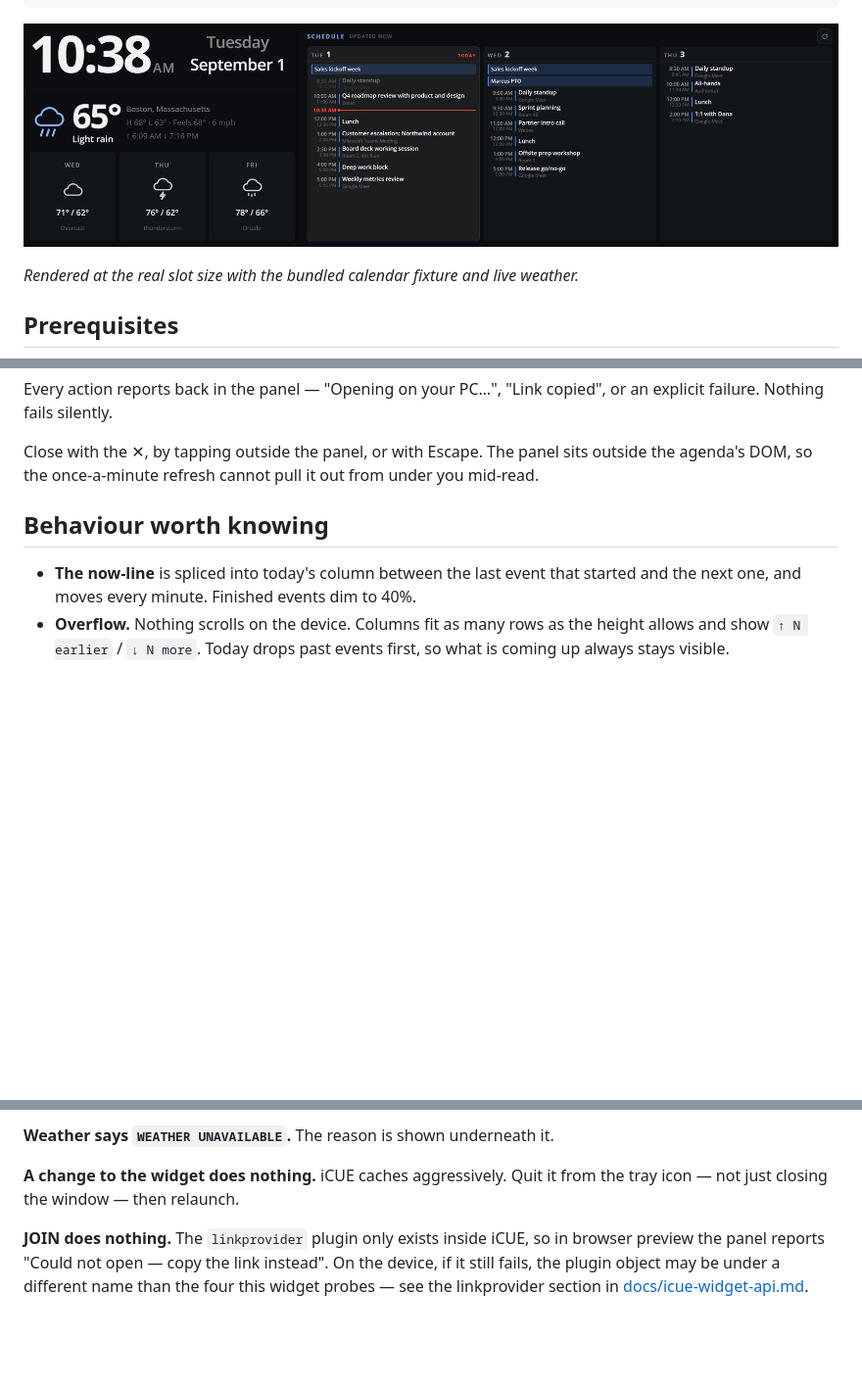
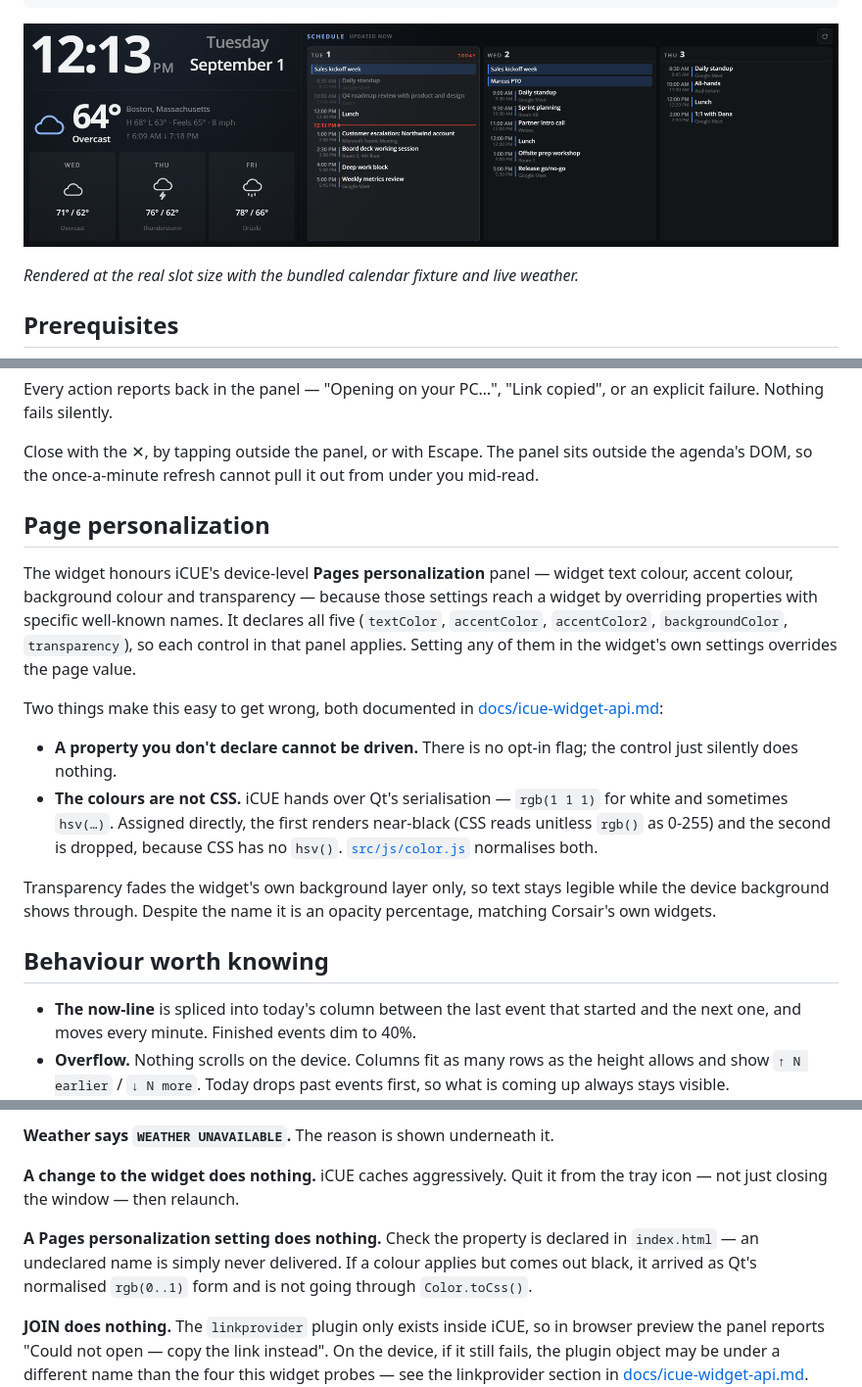
Before and after one commit to davidsauro/CorsairXeneonEdgeWorkInfo, a Markdown page: README.md, 3 parts joined by grey strips. Shown at 98% size. Drawn GitHub-style; pictures changed too: docs/preview.png; blank space fills up the shorter version.

```diff
--- a/README.md
+++ b/README.md
@@ -193,6 +194,29 @@ explicit failure. Nothing fails silently.
 
 Close with the ✕, by tapping outside the panel, or with Escape. The panel sits outside the
 agenda's DOM, so the once-a-minute refresh cannot pull it out from under you mid-read.
+
+## Page personalization
+
+The widget honours iCUE's device-level **Pages personalization** panel — widget text
+colour, accent colour, background colour and transparency — because those settings reach a
+widget by overriding properties with specific well-known names. It declares all five
+(`textColor`, `accentColor`, `accentColor2`, `backgroundColor`, `transparency`), so each
+control in that panel applies. Setting any of them in the widget's own settings overrides
+the page value.
+
+Two things make this easy to get wrong, both documented in
+[docs/icue-widget-api.md](docs/icue-widget-api.md):
+
+- **A property you don't declare cannot be driven.** There is no opt-in flag; the control
+  just silently does nothing.
+- **The colours are not CSS.** iCUE hands over Qt's serialisation — `rgb(1 1 1)` for white
+  and sometimes `hsv(…)`. Assigned directly, the first renders near-black (CSS reads
+  unitless `rgb()` as 0-255) and the second is dropped, because CSS has no `hsv()`.
+  [`src/js/color.js`](src/js/color.js) normalises both.
+
+Transparency fades the widget's own background layer only, so text stays legible while the
+device background shows through. Despite the name it is an opacity percentage, matching
+Corsair's own widgets.
 
 ## Behaviour worth knowing
 
@@ -240,6 +264,11 @@ see when this happens — put coordinates in the Location field instead, e.g. `4
 **A change to the widget does nothing.** iCUE caches aggressively. Quit it from the tray
 icon — not just closing the window — then relaunch.
 
+**A Pages personalization setting does nothing.** Check the property is declared in
+`index.html` — an undeclared name is simply never delivered. If a colour applies but comes
+out black, it arrived as Qt's normalised `rgb(0..1)` form and is not going through
+`Color.toCss()`.
+
 **JOIN does nothing.** The `linkprovider` plugin only exists inside iCUE, so in browser
 preview the panel reports "Could not open — copy the link instead". On the device, if it
 still fails, the plugin object may be under a different name than the four this widget
```
Also changed, not shown: other parts of README.md (+2 -1 lines), docs/icue-widget-api.md (+66 -0 lines), 6 other files.
